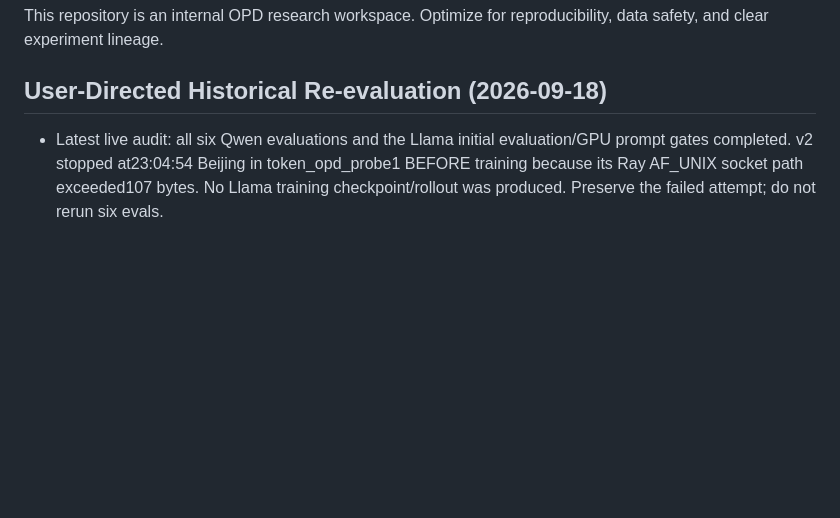
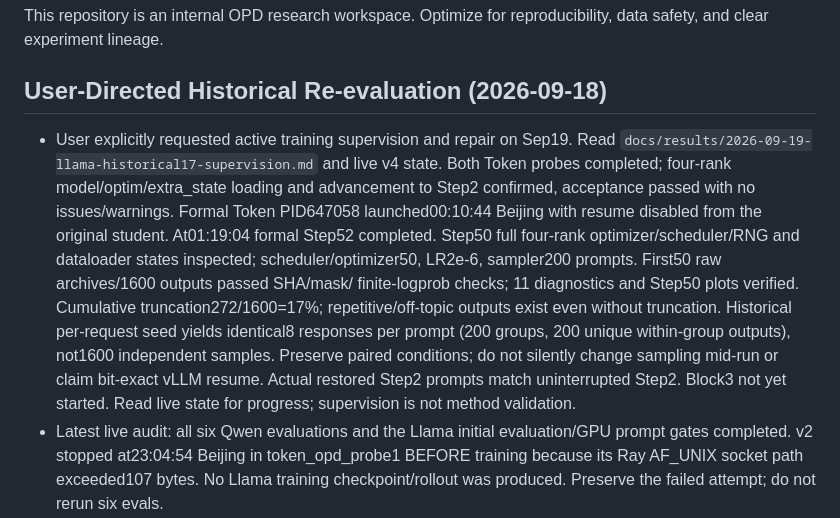
Before and after one commit to binichallein/opd, a Markdown page: AGENTS.md, the part around the change. Rendered like a GitHub page; blank space fills up the shorter version.

Commit message:
docs: record Llama historical-prompt training supervision

```diff
--- a/AGENTS.md
+++ b/AGENTS.md
@@ -5,6 +5,21 @@ reproducibility, data safety, and clear experiment lineage.
 
 ## User-Directed Historical Re-evaluation (2026-09-18)
 
+- User explicitly requested active training supervision and repair on Sep19.
+  Read `docs/results/2026-09-19-llama-historical17-supervision.md` and live v4 state.
+  Both Token probes completed; four-rank model/optim/extra_state loading and
+  advancement to Step2 confirmed, acceptance passed with no issues/warnings.
+  Formal Token PID647058 launched00:10:44 Beijing with resume disabled from the
+  original student. At01:19:04 formal Step52 completed. Step50 full four-rank
+  optimizer/scheduler/RNG and dataloader states inspected; scheduler/optimizer50,
+  LR2e-6, sampler200 prompts. First50 raw archives/1600 outputs passed SHA/mask/
+  finite-logprob checks; 11 diagnostics and Step50 plots verified. Cumulative
+  truncation272/1600=17%; repetitive/off-topic outputs exist even without truncation.
+  Historical per-request seed yields identical8 responses per prompt (200 groups,
+  200 unique within-group outputs), not1600 independent samples. Preserve paired
+  conditions; do not silently change sampling mid-run or claim bit-exact vLLM
+  resume. Actual restored Step2 prompts match uninterrupted Step2. Block3 not yet
+  started. Read live state for progress; supervision is not method validation.
 - Latest live audit: all six Qwen evaluations and the Llama initial evaluation/GPU
   prompt gates completed. v2 stopped at23:04:54 Beijing in token_opd_probe1 BEFORE
   training because its Ray AF_UNIX socket path exceeded107 bytes. No Llama training
```
Also changed, not shown: docs/results/2026-09-19-llama-historical17-supervision.md (added, +231 -0 lines).
